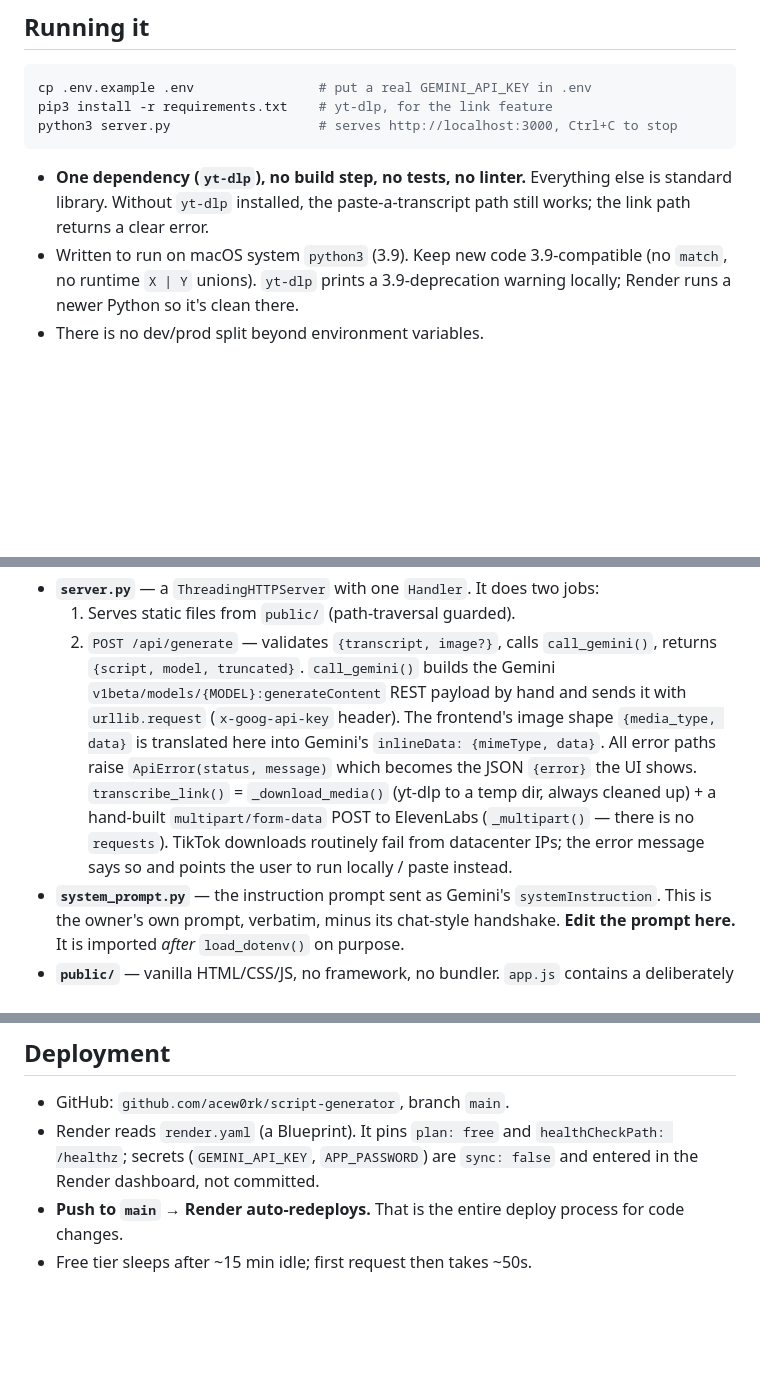
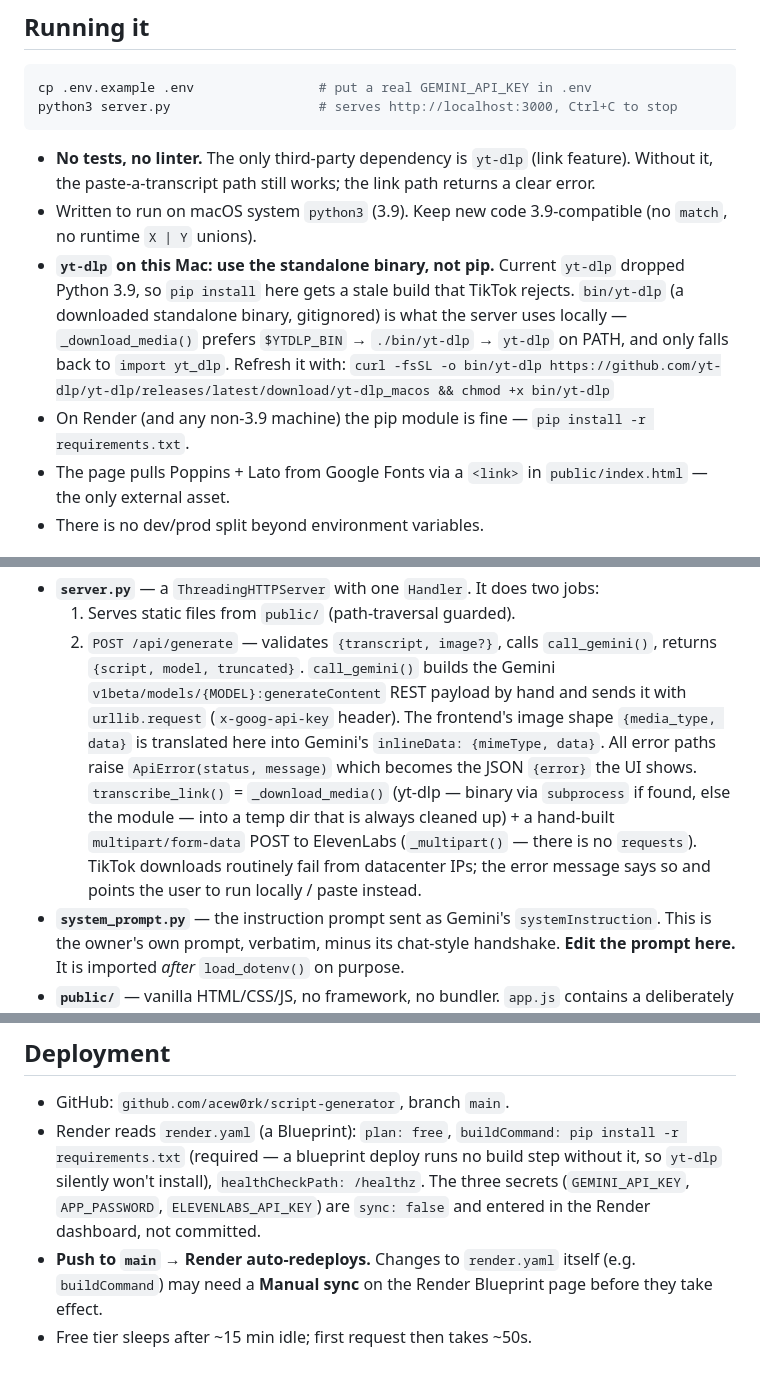
Before and after one commit to acew0rk/script-generator, a Markdown page: CLAUDE.md, 3 parts joined by grey strips. Drawn GitHub-style; blank space fills up the shorter version.

Commit message:
Update CLAUDE.md: yt-dlp binary vs pip, Render buildCommand, fonts
Co-Authored-By: Claude Sonnet 5 <noreply@anthropic.com>

````diff
--- a/CLAUDE.md
+++ b/CLAUDE.md
@@ -18,16 +18,24 @@ Runs locally for the owner and is also deployed publicly (password-gated) on Ren
 
 ```bash
 cp .env.example .env                # put a real GEMINI_API_KEY in .env
-pip3 install -r requirements.txt    # yt-dlp, for the link feature
 python3 server.py                   # serves http://localhost:3000, Ctrl+C to stop
 ```
 
-- **One dependency (`yt-dlp`), no build step, no tests, no linter.** Everything
-  else is standard library. Without `yt-dlp` installed, the paste-a-transcript
-  path still works; the link path returns a clear error.
+- **No tests, no linter.** The only third-party dependency is `yt-dlp` (link
+  feature). Without it, the paste-a-transcript path still works; the link path
+  returns a clear error.
 - Written to run on macOS system `python3` (3.9). Keep new code 3.9-compatible
-  (no `match`, no runtime `X | Y` unions). `yt-dlp` prints a 3.9-deprecation
-  warning locally; Render runs a newer Python so it's clean there.
+  (no `match`, no runtime `X | Y` unions).
+- **`yt-dlp` on this Mac: use the standalone binary, not pip.** Current `yt-dlp`
+  dropped Python 3.9, so `pip install` here gets a stale build that TikTok
+  rejects. `bin/yt-dlp` (a downloaded standalone binary, gitignored) is what the
+  server uses locally — `_download_media()` prefers `$YTDLP_BIN` → `./bin/yt-dlp`
+  → `yt-dlp` on PATH, and only falls back to `import yt_dlp`. Refresh it with:
+  `curl -fsSL -o bin/yt-dlp https://github.com/yt-dlp/yt-dlp/releases/latest/download/yt-dlp_macos && chmod +x bin/yt-dlp`
+- On Render (and any non-3.9 machine) the pip module is fine —
+  `pip install -r requirements.txt`.
+- The page pulls Poppins + Lato from Google Fonts via a `<link>` in
+  `public/index.html` — the only external asset.
 - There is no dev/prod split beyond environment variables.
 
 ## Environment variables (read from `.env` locally, from the host dashboard in prod)
@@ -59,10 +68,11 @@ Three moving parts, each in one file:
   The frontend's image shape `{media_type, data}` is translated here into
   Gemini's `inlineData: {mimeType, data}`. All error paths raise `ApiError(status,
   message)` which becomes the JSON `{error}` the UI shows.
-  `transcribe_link()` = `_download_media()` (yt-dlp to a temp dir, always cleaned
-  up) + a hand-built `multipart/form-data` POST to ElevenLabs (`_multipart()` —
-  there is no `requests`). TikTok downloads routinely fail from datacenter IPs;
-  the error message says so and points the user to run locally / paste instead.
+  `transcribe_link()` = `_download_media()` (yt-dlp — binary via `subprocess` if
+  found, else the module — into a temp dir that is always cleaned up) + a
+  hand-built `multipart/form-data` POST to ElevenLabs (`_multipart()` — there is
+  no `requests`). TikTok downloads routinely fail from datacenter IPs; the error
+  message says so and points the user to run locally / paste instead.
 - **`system_prompt.py`** — the instruction prompt sent as Gemini's
   `systemInstruction`. This is the owner's own prompt, verbatim, minus its
   chat-style handshake. **Edit the prompt here.** It is imported *after*
@@ -96,9 +106,13 @@ already happened once: `gemini-2.5-flash` → `gemini-3.6-flash`.
 ## Deployment
 
 - GitHub: `github.com/acew0rk/script-generator`, branch `main`.
-- Render reads `render.yaml` (a Blueprint). It pins `plan: free` and
-  `healthCheckPath: /healthz`; secrets (`GEMINI_API_KEY`, `APP_PASSWORD`) are
-  `sync: false` and entered in the Render dashboard, not committed.
-- **Push to `main` → Render auto-redeploys.** That is the entire deploy process
-  for code changes.
+- Render reads `render.yaml` (a Blueprint): `plan: free`,
+  `buildCommand: pip install -r requirements.txt` (required — a blueprint deploy
+  runs no build step without it, so `yt-dlp` silently won't install),
+  `healthCheckPath: /healthz`. The three secrets (`GEMINI_API_KEY`,
+  `APP_PASSWORD`, `ELEVENLABS_API_KEY`) are `sync: false` and entered in the
+  Render dashboard, not committed.
+- **Push to `main` → Render auto-redeploys.** Changes to `render.yaml` itself
+  (e.g. `buildCommand`) may need a **Manual sync** on the Render Blueprint page
+  before they take effect.
 - Free tier sleeps after ~15 min idle; first request then takes ~50s.
````
Also changed, not shown: other parts of CLAUDE.md (+1 -0 lines).
